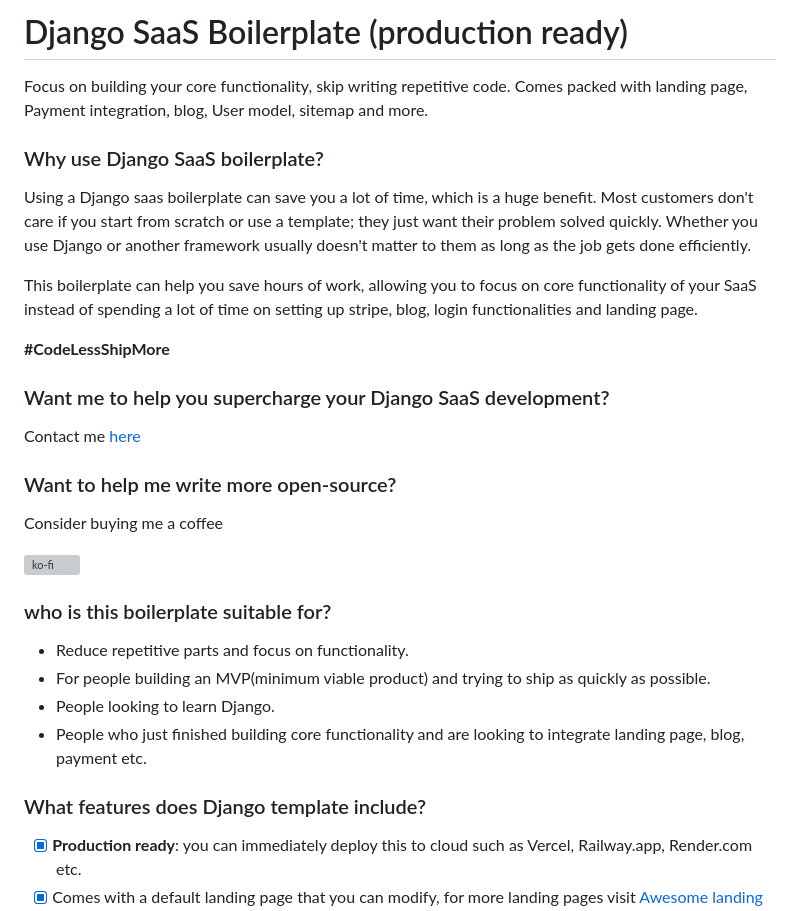
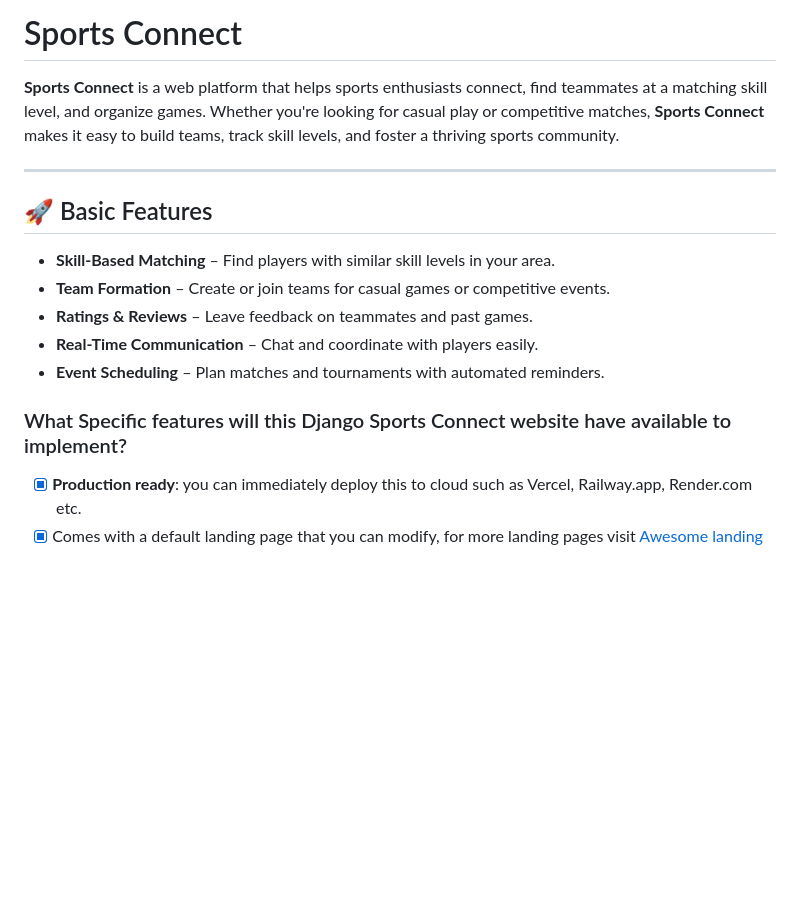
Before and after one commit to Matthew-DErrico/Sports-Connect, a Markdown page: readme.md, the part around the change printed below. Drawn GitHub-style; blank space fills up the shorter version; grey boxes are pictures that could not be loaded.

```diff
--- a/readme.md
+++ b/readme.md
@@ -1,29 +1,18 @@
-# Django SaaS Boilerplate (production ready)
-Focus on building your core functionality, skip writing repetitive code. Comes packed with landing page, Payment integration, blog, User model, sitemap and more.
+ # Sports Connect
 
-### Why use Django SaaS boilerplate?
-Using a Django saas boilerplate can save you a lot of time, which is a huge benefit. Most customers don't care if you start from scratch or use a template; they just want their problem solved quickly. Whether you use Django or another framework usually doesn't matter to them as long as the job gets done efficiently.
+**Sports Connect** is a web platform that helps sports enthusiasts connect, find teammates at a matching skill level, and organize games. Whether you're looking for casual play or competitive matches, **Sports Connect** makes it easy to build teams, track skill levels, and foster a thriving sports community.
 
-This boilerplate can help you save hours of work, allowing you to focus on core functionality of your  SaaS instead of spending a lot of time on setting up stripe, blog, login functionalities and landing page.
+---
 
-**#CodeLessShipMore**
+## 🚀 Basic Features
 
-### Want me to help you supercharge your Django SaaS development?
-Contact me [here](https://tally.so/r/woO0Kx)
+- **Skill-Based Matching** – Find players with similar skill levels in your area.
+- **Team Formation** – Create or join teams for casual games or competitive events.
+- **Ratings & Reviews** – Leave feedback on teammates and past games.
+- **Real-Time Communication** – Chat and coordinate with players easily.
+- **Event Scheduling** – Plan matches and tournaments with automated reminders.
 
-### Want to help me write more open-source?
-
-Consider buying me a coffee
-
-[![ko-fi](https://ko-fi.com/img/githubbutton_sm.svg)](https://ko-fi.com/L3L612WN7K)
-
-### who is this boilerplate suitable for?
-* Reduce repetitive parts and focus on functionality.
-* For people building an MVP(minimum viable product) and trying to ship as quickly as possible.
-* People looking to learn Django.
-* People who just finished building core functionality and are looking to integrate landing page, blog, payment etc.
-
-### What features does Django template include?
+### What Specific features will this Django Sports Connect website have available to implement?
 - [x] **Production ready**: you can immediately deploy this to cloud such as Vercel, Railway.app, Render.com etc.
 - [x] Comes with a default landing page that you can modify, for more landing pages visit [Awesome landing pages](https://github.com/PaulleDemon/awesome-landing-pages).
 - [x] **Responsive design**: forget about making things responsive yourself, as it includes responsive `base.html`, you can extend from.
```
Also changed, not shown: other parts of readme.md (+47 -35 lines).
